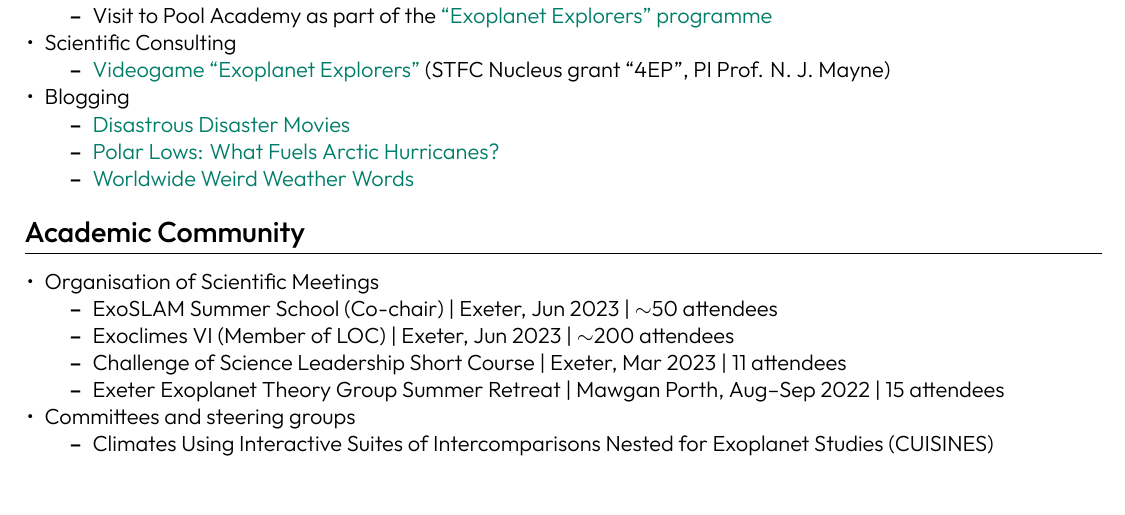
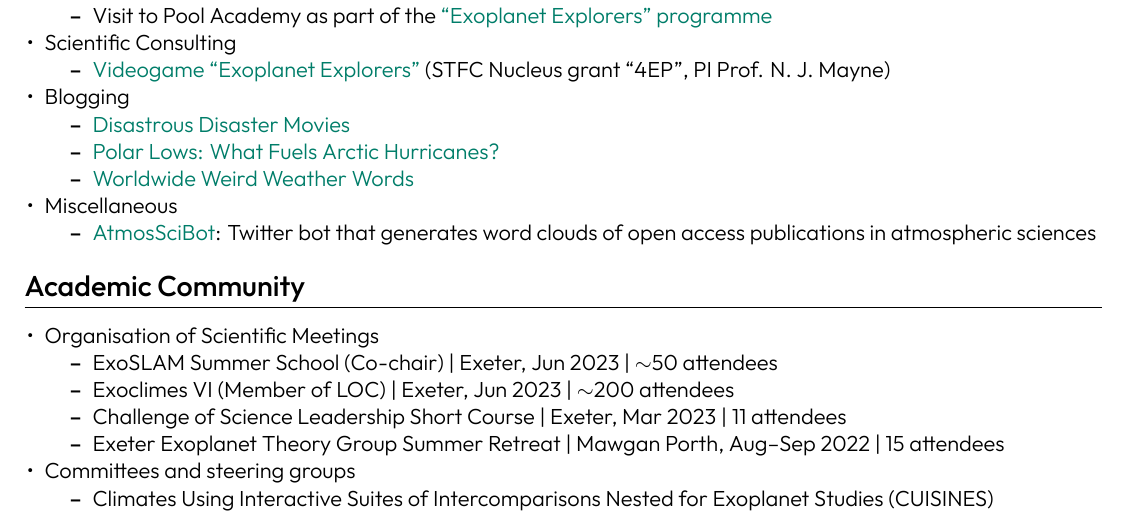
Before and after one commit to dennissergeev/cv, a LaTeX CV (sergeev_cv_full.tex): part of page 5 of 5, cut so that both start at the same text. Compiled offline with XeLaTeX.

Commit message:
add atmosscibot to misc impact

```diff
--- a/sergeev_cv_full.tex
+++ b/sergeev_cv_full.tex
@@ -341,10 +341,10 @@ Aug--Sep 2013 & Weather Forecaster \\ & Forecast and Briefing Service | Main Avi
         \item \href{http://www.scisnack.com/2015/03/04/polar-lows-what-fuels-arctic-hurricanes}{Polar Lows: What Fuels Arctic Hurricanes?}
         \item \href{http://www.scisnack.com/2014/12/17/worldwide-weird-weather-words}{Worldwide Weird Weather Words}
     \end{itemize}
-    % \item Miscellaneous
-    % \begin{itemize}
-    %     \item Featured article in QJRMS
-    % \end{itemize}
+    \item Miscellaneous
+    \begin{itemize}
+        \item \href{https://twitter.com/atmosscibot}{AtmosSciBot}: Twitter bot that generates word clouds of open access publications in atmospheric sciences
+    \end{itemize}
 \end{itemize}
 
 %----------------------------------------------------------------------------------------
```
